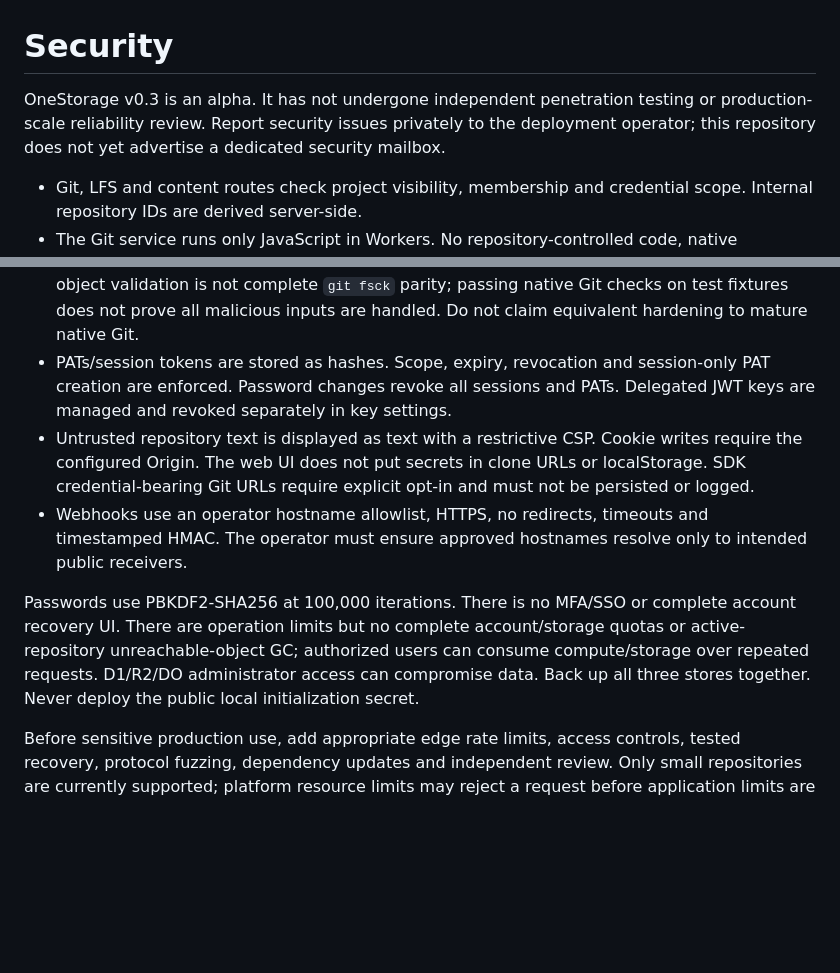
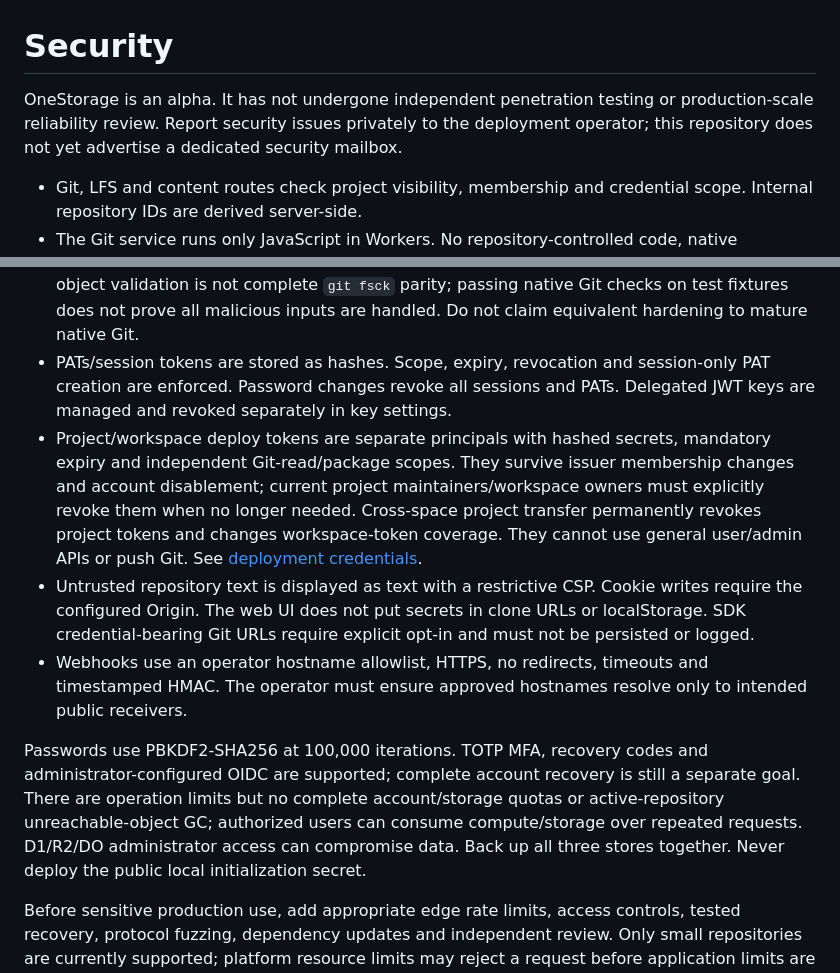
Before and after one commit to DropKbit/OneStorage, a Markdown page: SECURITY.md, 2 parts joined by grey strips. Drawn GitHub-style; blank space fills up the shorter version.

```diff
--- a/SECURITY.md
+++ b/SECURITY.md
@@ -1,6 +1,6 @@
 # Security
 
-OneStorage v0.3 is an alpha. It has not undergone independent penetration testing or production-scale reliability review. Report security issues privately to the deployment operator; this repository does not yet advertise a dedicated security mailbox.
+OneStorage is an alpha. It has not undergone independent penetration testing or production-scale reliability review. Report security issues privately to the deployment operator; this repository does not yet advertise a dedicated security mailbox.
 
 - Git, LFS and content routes check project visibility, membership and credential scope. Internal repository IDs are derived server-side.
 - The Git service runs only JavaScript in Workers. No repository-controlled code, native command, hook, filesystem path or symlink is executed.
@@ -8,10 +8,11 @@ OneStorage v0.3 is an alpha. It has not undergone independent penetration testin
 - R2 objects are immutable and repository-isolated; all object writes precede atomic DO ref publication. Failed uploads cannot publish refs. Existing-object byte conflicts fail closed.
 - Git IDs use Web Crypto SHA-1, **without native Git's SHA1DC collision detector**. Our object validation is not complete `git fsck` parity; passing native Git checks on test fixtures does not prove all malicious inputs are handled. Do not claim equivalent hardening to mature native Git.
 - PATs/session tokens are stored as hashes. Scope, expiry, revocation and session-only PAT creation are enforced. Password changes revoke all sessions and PATs. Delegated JWT keys are managed and revoked separately in key settings.
+- Project/workspace deploy tokens are separate principals with hashed secrets, mandatory expiry and independent Git-read/package scopes. They survive issuer membership changes and account disablement; current project maintainers/workspace owners must explicitly revoke them when no longer needed. Cross-space project transfer permanently revokes project tokens and changes workspace-token coverage. They cannot use general user/admin APIs or push Git. See [deployment credentials](docs/DEPLOY-TOKENS-v26.md).
 - Untrusted repository text is displayed as text with a restrictive CSP. Cookie writes require the configured Origin. The web UI does not put secrets in clone URLs or localStorage. SDK credential-bearing Git URLs require explicit opt-in and must not be persisted or logged.
 - Webhooks use an operator hostname allowlist, HTTPS, no redirects, timeouts and timestamped HMAC. The operator must ensure approved hostnames resolve only to intended public receivers.
 
-Passwords use PBKDF2-SHA256 at 100,000 iterations. There is no MFA/SSO or complete account recovery UI. There are operation limits but no complete account/storage quotas or active-repository unreachable-object GC; authorized users can consume compute/storage over repeated requests. D1/R2/DO administrator access can compromise data. Back up all three stores together. Never deploy the public local initialization secret.
+Passwords use PBKDF2-SHA256 at 100,000 iterations. TOTP MFA, recovery codes and administrator-configured OIDC are supported; complete account recovery is still a separate goal. There are operation limits but no complete account/storage quotas or active-repository unreachable-object GC; authorized users can consume compute/storage over repeated requests. D1/R2/DO administrator access can compromise data. Back up all three stores together. Never deploy the public local initialization secret.
 
 Before sensitive production use, add appropriate edge rate limits, access controls, tested recovery, protocol fuzzing, dependency updates and independent review. Only small repositories are currently supported; platform resource limits may reject a request before application limits are reached.
 
```
Also changed, not shown: README.md (+1 -1 lines), docs/VERIFICATION-v26.md (added, +26 -0 lines).
